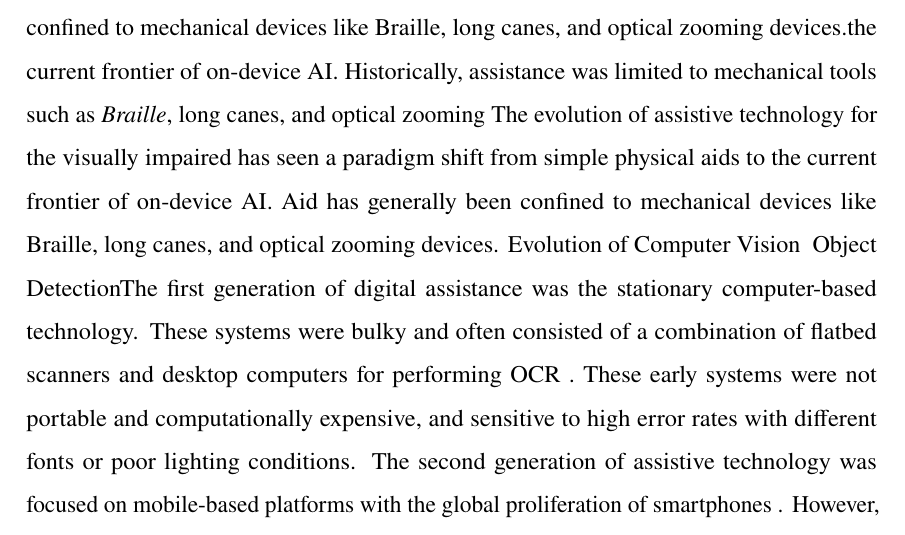
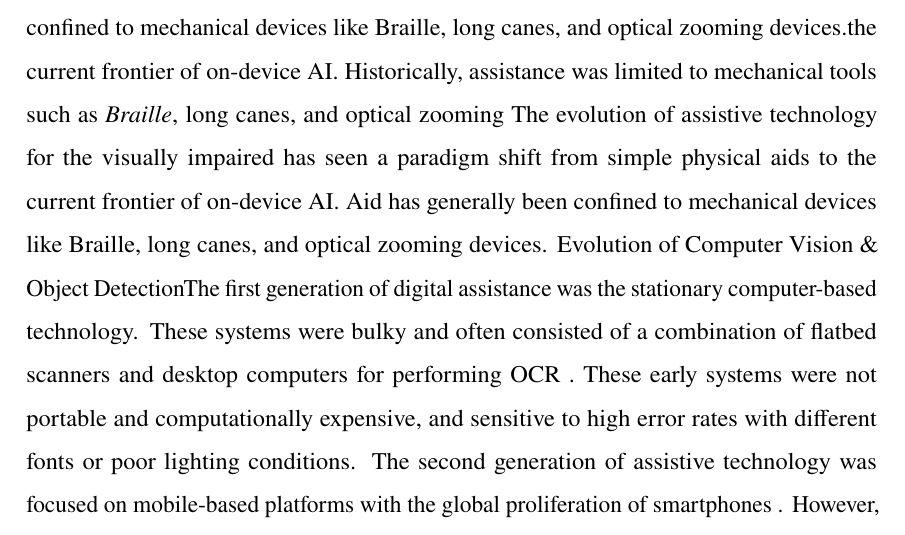
Before and after one commit to Ibadmoin/Mika-thesis, a LaTeX thesis (main1.tex): part of page 24 of 93, cut so that both start at the same text. Compiled offline with pdfLaTeX.

Commit message:
thank you

```diff
--- a/main1.tex
+++ b/main1.tex
@@ -610,7 +610,7 @@ The goal of this project is to develop a cross-platform mobile application with
 \section{Historical Overview}
 
 \noindent The evolution of assistive technology for the visually impaired has seen a paradigm shift from simple physical aids to the current frontier of on-device AI. Aid has generally been confined to mechanical devices like Braille, long canes, and optical zooming devices.the current frontier of on-device AI. Historically, assistance was limited to mechanical tools such as \textit{Braille}, long canes, and optical zooming The evolution of assistive technology for the visually impaired has seen a paradigm shift from simple physical aids to the current frontier of on-device AI. Aid has generally been confined to mechanical devices like Braille, long canes, and optical zooming devices.
-\noindent Evolution of Computer Vision & Object DetectionThe first generation of digital assistance was the stationary computer-based technology. These systems were bulky and often consisted of a combination of flatbed scanners and desktop computers for performing OCR . These early systems were not portable and computationally expensive, and sensitive to high error rates with different fonts or poor lighting conditions.
+\noindent Evolution of Computer Vision \& Object DetectionThe first generation of digital assistance was the stationary computer-based technology. These systems were bulky and often consisted of a combination of flatbed scanners and desktop computers for performing OCR . These early systems were not portable and computationally expensive, and sensitive to high error rates with different fonts or poor lighting conditions.
 \noindent The second generation of assistive technology was focused on mobile-based platforms with the global proliferation of smartphones . However, this was the era of the “Cloud-Client” architecture. Sending information to remote servers was heavily relied on for complex tasks. As noted in the literature, this reliance led to a “Connectivity Gap” in which users in low-bandwidth zones lost their independence. Also, transmitting real-time camera feeds to the cloud posed severe privacy risks to users capturing sensitive personal environments.
 \noindent The current historical phase is a movement to Edge Intelligence. Recent research focuses on bypassing the cloud by embedding deep learning models directly on mobile hardware. A “Hardware Bottleneck” initially limited this transition, in that heavy CNNs were larger than the memory capacity of standard devices. With the advent of “Modular Experts” (quantized, lightweight architectures such as YOLOv8 and SLMs that can co-exist within the limited RAM of mid-range smartphones), the field has grown up today. Mika is a system for this current milestone: portable, private, resilient to the lack of internet infrastructure.
 \subsection{Evolution of Computer Vision \& Object Detection}
```
